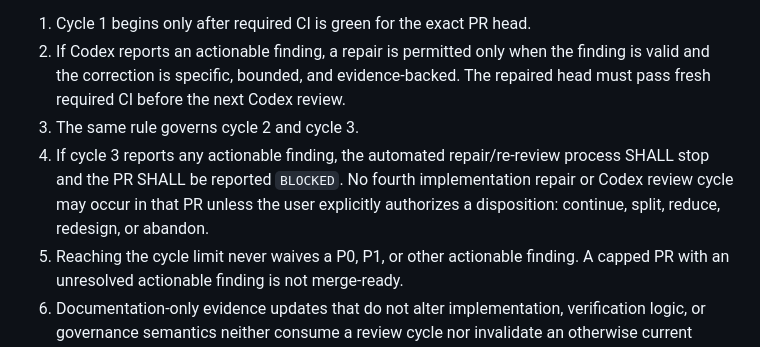
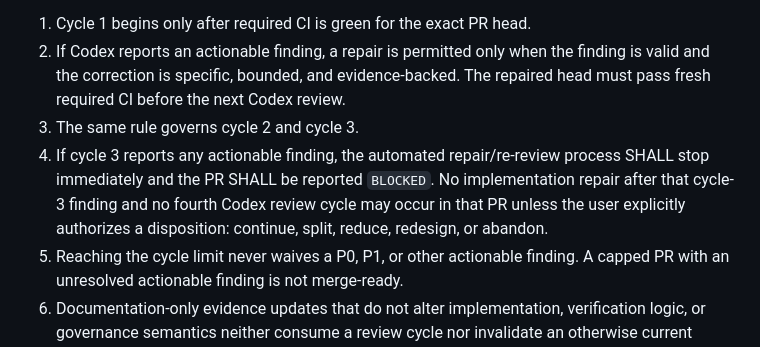
Before and after one commit to Lvvphole/becoming-the-man, a Markdown page: docs/SYSTEM_ARCHITECTURE_AMENDMENT_v1.2.md, the part around the change. Drawn GitHub-style.

Commit message:
Clarify cycle-three stop

```diff
--- a/docs/SYSTEM_ARCHITECTURE_AMENDMENT_v1.2.md
+++ b/docs/SYSTEM_ARCHITECTURE_AMENDMENT_v1.2.md
@@ -15,7 +15,7 @@ Without new explicit user authorization, a PR SHALL execute no more than **three
 1. Cycle 1 begins only after required CI is green for the exact PR head.
 2. If Codex reports an actionable finding, a repair is permitted only when the finding is valid and the correction is specific, bounded, and evidence-backed. The repaired head must pass fresh required CI before the next Codex review.
 3. The same rule governs cycle 2 and cycle 3.
-4. If cycle 3 reports any actionable finding, the automated repair/re-review process SHALL stop and the PR SHALL be reported `BLOCKED`. No fourth implementation repair or Codex review cycle may occur in that PR unless the user explicitly authorizes a disposition: continue, split, reduce, redesign, or abandon.
+4. If cycle 3 reports any actionable finding, the automated repair/re-review process SHALL stop immediately and the PR SHALL be reported `BLOCKED`. No implementation repair after that cycle-3 finding and no fourth Codex review cycle may occur in that PR unless the user explicitly authorizes a disposition: continue, split, reduce, redesign, or abandon.
 5. Reaching the cycle limit never waives a P0, P1, or other actionable finding. A capped PR with an unresolved actionable finding is not merge-ready.
 6. Documentation-only evidence updates that do not alter implementation, verification logic, or governance semantics neither consume a review cycle nor invalidate an otherwise current review.
 
```
